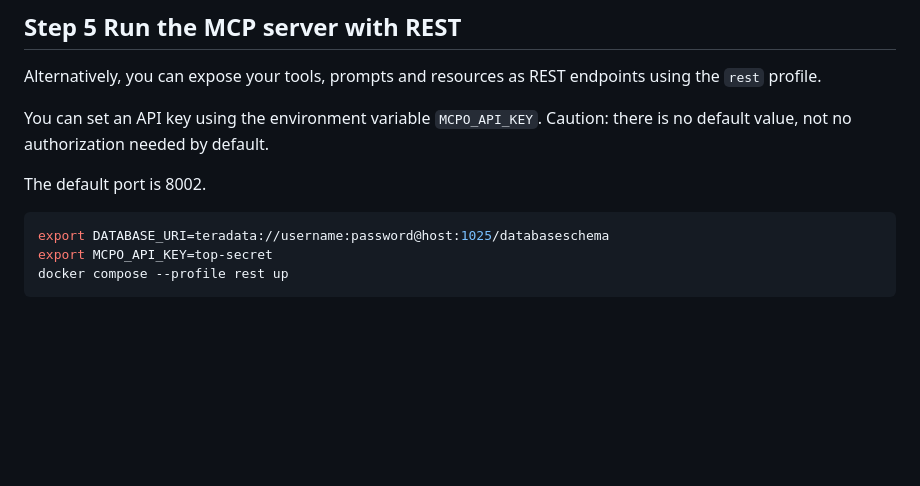
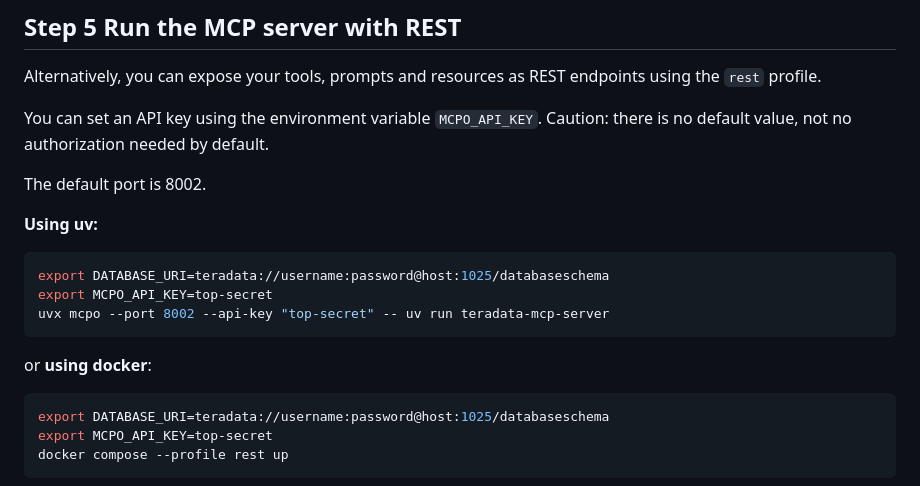
Before and after one commit to Teradata/teradata-mcp-server, a Markdown page: docs/GETTING_STARTED.md, the part around the change. Rendered like a GitHub page; blank space fills up the shorter version.

Commit message:
updated doc for REST serving using uv

````diff
--- a/docs/GETTING_STARTED.md
+++ b/docs/GETTING_STARTED.md
@@ -178,6 +178,14 @@ Caution: there is no default value, not no authorization needed by default.
 
 The default port is 8002.
 
+**Using uv:**
+```sh
+export DATABASE_URI=teradata://username:password@host:1025/databaseschema
+export MCPO_API_KEY=top-secret
+uvx mcpo --port 8002 --api-key "top-secret" -- uv run teradata-mcp-server
+```
+
+or **using docker**:
 ```sh
 export DATABASE_URI=teradata://username:password@host:1025/databaseschema
 export MCPO_API_KEY=top-secret
````
